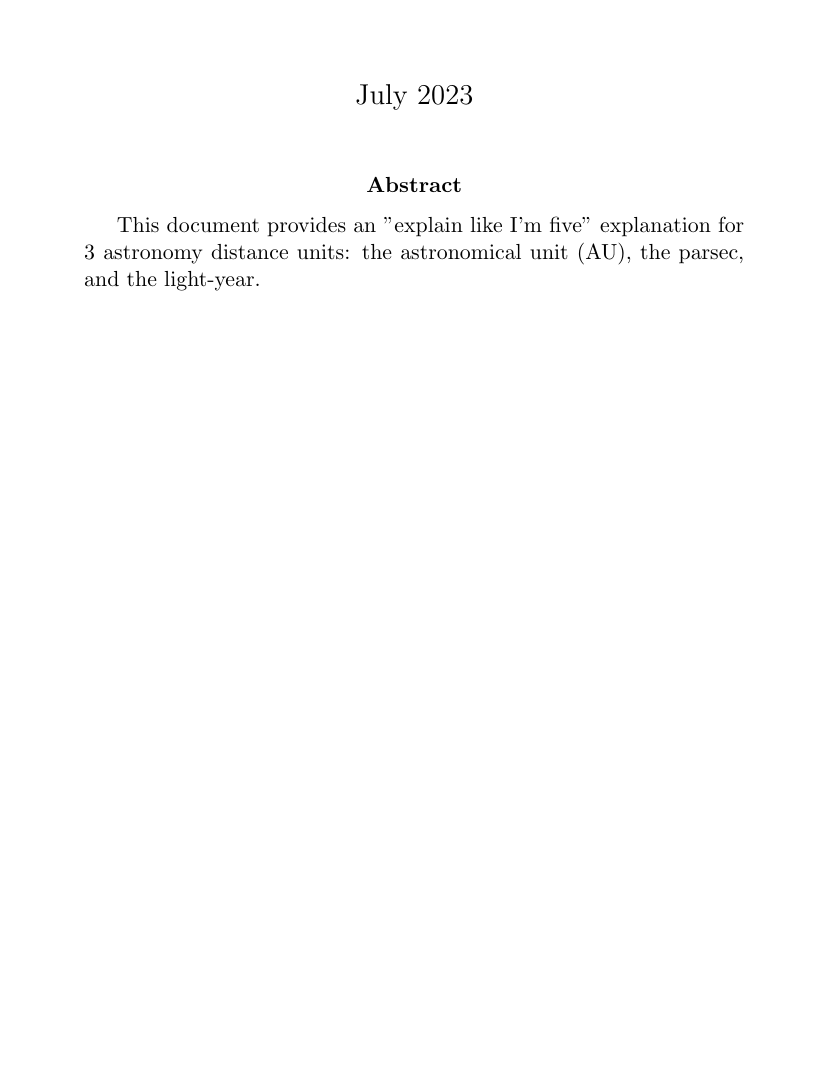
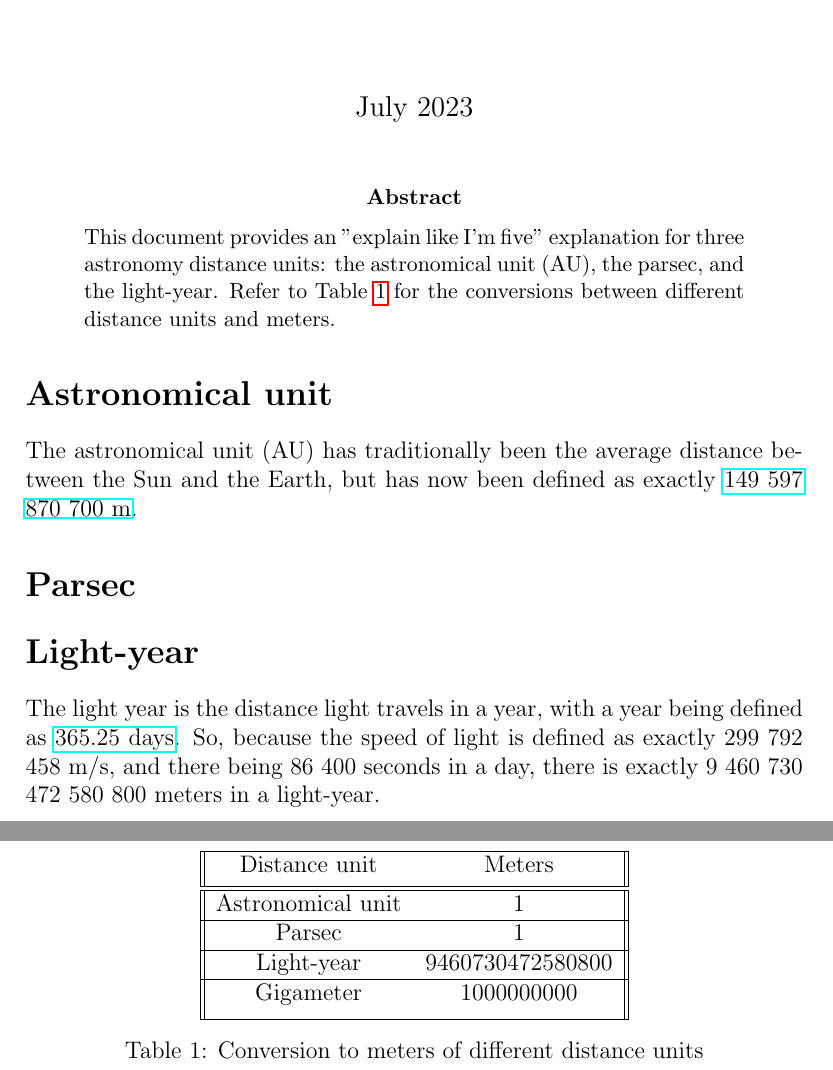
Before and after one commit to leeway64/LWCosmicEquations, a LaTeX paper (doc/astronomy-units.tex): part of the page before the commit and two parts of pages 1 and 2 of 2 after it, the two joined at a grey line, cut so that both start at the same text, the shorter picture padded with empty space. Compiled offline with pdfLaTeX.

```diff
--- a/doc/astronomy-units.tex
+++ b/doc/astronomy-units.tex
@@ -1,10 +1,45 @@
 \documentclass[12pt, letterpaper]{article}
+\usepackage{hyperref}
 \title{Astronomy Distance Units Explained}
 \date{July 2023}
 \begin{document}
 \maketitle
 \begin{abstract}
-This document provides an "explain like I'm five" explanation for 3 astronomy distance units: the
-astronomical unit (AU), the parsec, and the light-year.
+    \noindent This document provides an "explain like I'm five" explanation for three astronomy distance units:
+    \noindent the astronomical unit (AU), the parsec, and the light-year. Refer to Table
+    \noindent \ref{table:data} for the conversions between different distance units and meters.
 \end{abstract}
+
+\section*{Astronomical unit}  % Unnumbered section
+The astronomical unit (AU) has traditionally been the average distance between the Sun and the Earth, but has now been defined as exactly \href{https://www.iau.org/static/resolutions/IAU2012_English.pdf}{149 597 870 700 m}.
+
+\section*{Parsec}
+
+\section*{Light-year}
+The light year is the distance light travels in a year, with a year being defined as \href{https://web.archive.org/web/20070216041250/http://www.iau.org/Units.234.0.html}{365.25 days}. So,
+because the speed of light is defined as exactly 299 792 458 m/s, and there being 86 400 seconds in
+a day, there is exactly 9 460 730 472 580 800 meters in a light-year.
+
+
+
+\begin{table}[h!]
+\centering
+    \begin{tabular}{||c c||}
+        \hline
+        Distance unit & Meters \\ [0.5ex]
+        \hline\hline
+        Astronomical unit & 1 \\
+        \hline
+        Parsec & 1 \\
+        \hline
+        Light-year & 9460730472580800  \\
+        \hline
+        Gigameter & 1000000000 \\ [1ex]
+        \hline
+    \end{tabular}
+\caption{Conversion to meters of different distance units}
+\label{table:data}
+
+\end{table}
+
 \end{document}
```
Also changed, not shown: LICENSE-CODE.txt (added), LICENSE.txt, README.md, doc/README.md, 2 other files.
